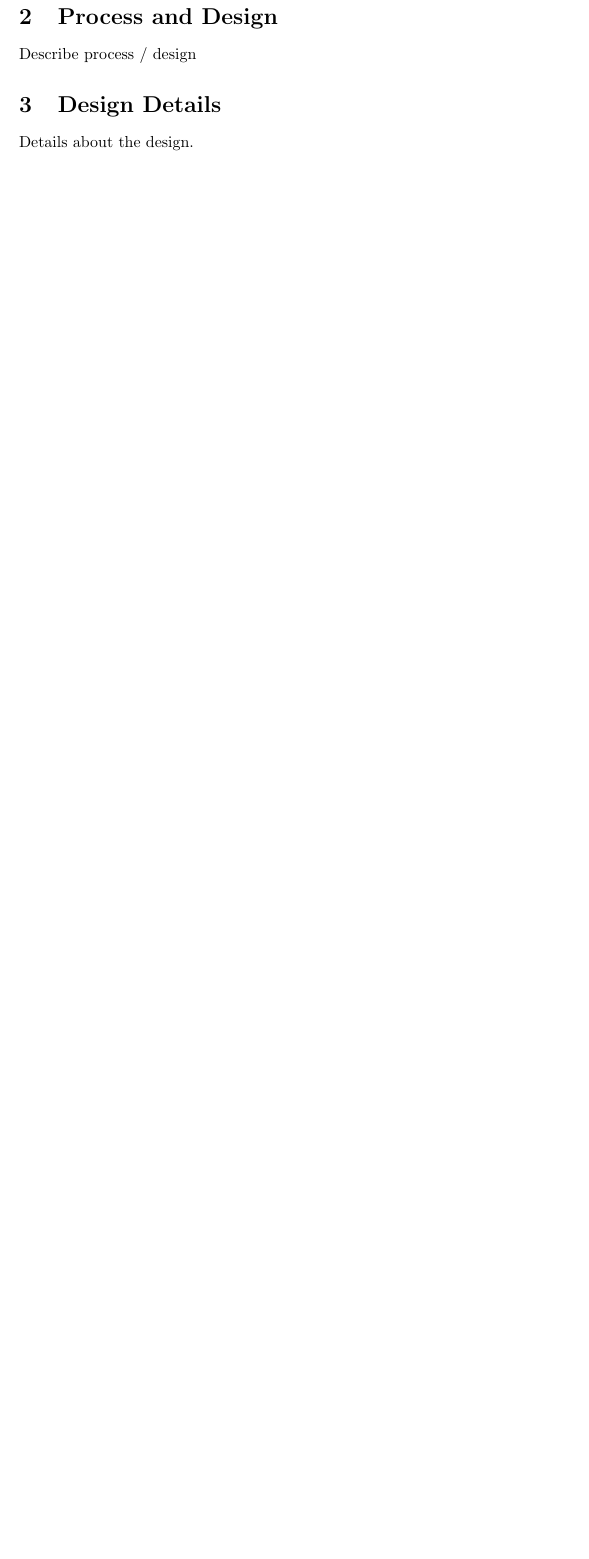
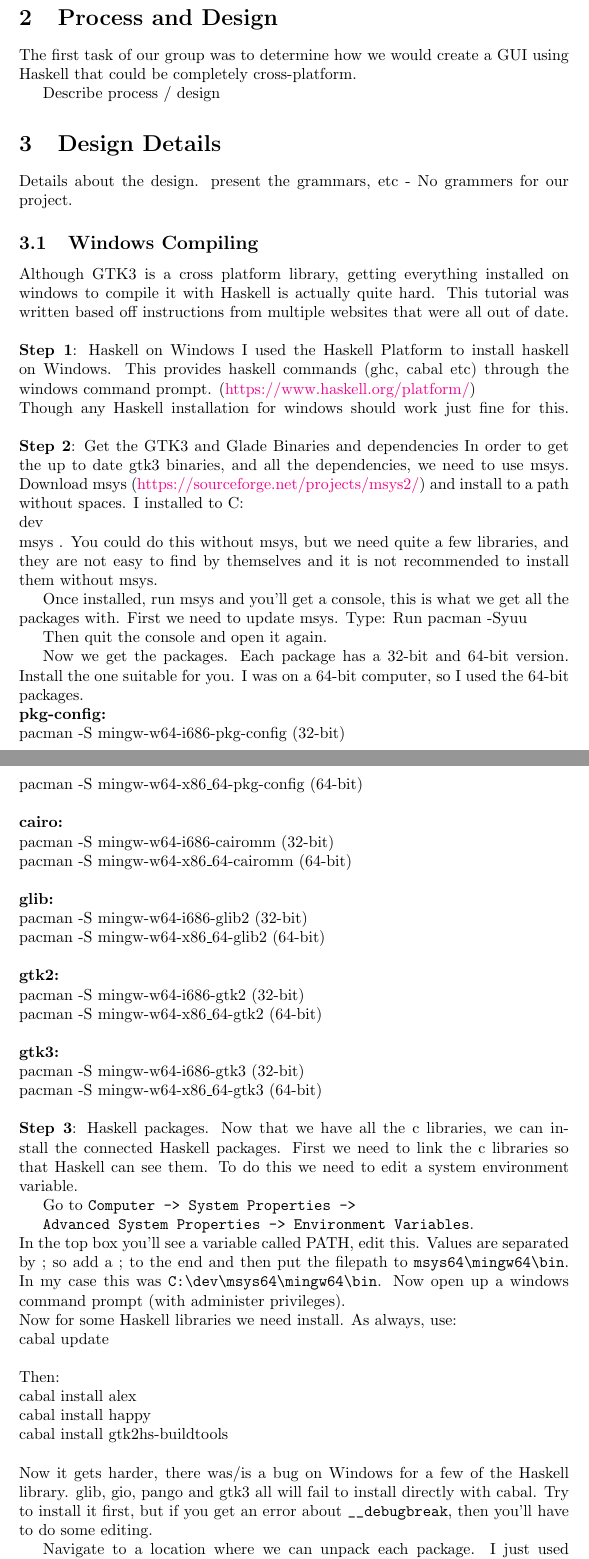
Before and after one commit to callummccoll/fp-16-1, a LaTeX paper (report/Report.tex): part of page 3 of 3 before the commit and two parts of pages 3 and 4 of 6 after it, the two joined at a grey line, cut so that both start at the same text, the shorter picture padded with empty space. Compiled offline with pdfLaTeX.

Commit message:
More to intro, added windows compiling instructions

```diff
--- a/report/Report.tex
+++ b/report/Report.tex
@@ -49,6 +53,67 @@
 
 \section{Process and Design}
+The first task of our group was to determine how we would create a GUI using Haskell that could be completely cross-platform.
+
 Describe process / design
 
 \section{Design Details}
 Details about the design.
+present the grammars, etc - No grammers for our project.
+
+\subsection{Windows Compiling}
+Although GTK3 is a cross platform library, getting everything installed on windows to compile it with Haskell is actually quite hard. This tutorial was written based off instructions from multiple websites that were all out of date.
+\linebreak \\
+\textbf{Step 1}: Haskell on Windows
+I used the Haskell Platform to install haskell on Windows. This provides haskell commands (ghc, cabal etc) through the windows command prompt. (\href{https://www.haskell.org/platform/}{https://www.haskell.org/platform/})
+
+\noindent Though any Haskell installation for windows should work just fine for this.
+\linebreak \\
+\textbf{Step 2}: Get the GTK3 and Glade Binaries and dependencies
+In order to get the up to date gtk3 binaries, and all the dependencies, we need to use msys. Download msys (\href{https://sourceforge.net/projects/msys2/}{https://sourceforge.net/projects/msys2/}) and install to a path without spaces. I installed to C:\\dev\\msys . You could do this without msys, but we need quite a few libraries, and they are not easy to find by themselves and it is not recommended to install them without msys.
+
+Once installed, run msys and you'll get a console, this is what we get all the packages with. First we need to update msys. Type:
+Run pacman -Syuu
+
+Then quit the console and open it again.
+
+Now we get the packages. Each package has a 32-bit and 64-bit version. Install the one suitable for you. I was on a 64-bit computer, so I used the 64-bit packages.
+
+\noindent \textbf{pkg-config:}\\
+pacman -S mingw-w64-i686-pkg-config    (32-bit)\\
+pacman -S mingw-w64-x86\_64-pkg-config  (64-bit)\\
+
+\noindent \textbf{cairo:}\\
+pacman -S mingw-w64-i686-cairomm    (32-bit)\\
+pacman -S mingw-w64-x86\_64-cairomm  (64-bit)\\
+
+\noindent \textbf{glib:}\\
+pacman -S mingw-w64-i686-glib2    (32-bit)\\
+pacman -S mingw-w64-x86\_64-glib2  (64-bit)\\
+
+\noindent \textbf{gtk2:}\\
+pacman -S mingw-w64-i686-gtk2    (32-bit)\\
+pacman -S mingw-w64-x86\_64-gtk2  (64-bit)\\
+
+\noindent \textbf{gtk3:}\\
+pacman -S mingw-w64-i686-gtk3    (32-bit)\\
+pacman -S mingw-w64-x86\_64-gtk3  (64-bit)\\
+\linebreak
+\textbf{Step 3}: Haskell packages.
+Now that we have all the c libraries, we can install the connected Haskell packages. First we need to link the c libraries so that Haskell can see them. To do this we need to edit a system environment variable.
+
+Go to \verb"Computer -> System Properties ->" \\
+\indent \verb"Advanced System Properties -> Environment Variables".
+
+\noindent In the top box you'll see a variable called PATH, edit this. Values are separated by ; so add a ; to the end and then put the filepath to \verb"msys64\mingw64\bin". In my case this was \verb"C:\dev\msys64\mingw64\bin". Now open up a windows command prompt (with administer privileges).
+
+\noindent Now for some Haskell libraries we need install. As always, use:\\
+cabal update\\
+
+\noindent Then:\\
+cabal install alex\\
+cabal install happy\\
+cabal install gtk2hs-buildtools\\
+
+\noindent Now it gets harder, there was/is a bug on Windows for a few of the Haskell library. glib, gio, pango and gtk3 all will fail to install directly with cabal. Try to install it first, but if you get an error about \verb"__debugbreak", then you'll have to do some editing.
+
+Navigate to a location where we can unpack each package. I just used \verb"c:\dev\" where I installed msys and the Haskell platform, but the location doesn't matter. Then use cabal unpack to download and unpack the following packages.\\
```
Also changed, not shown: report/Report.tex (30 more changed lines).
